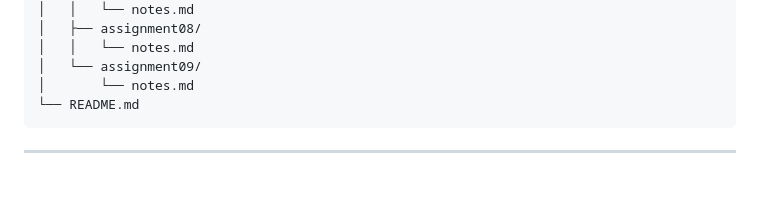
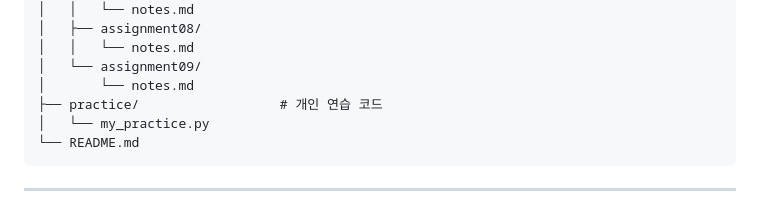
Before and after one commit to yjkdev21/nomad-python-challenge, a Markdown page: README.md, the part around the change. GitHub-like rendering; blank space fills up the shorter version.

````diff
--- a/README.md
+++ b/README.md
@@ -113,6 +113,8 @@ nomad-python-challenge/
 │   │   └── notes.md
 │   └── assignment09/
 │       └── notes.md
+├── practice/                  # 개인 연습 코드
+│   └── my_practice.py
 └── README.md
 ```
 
````
